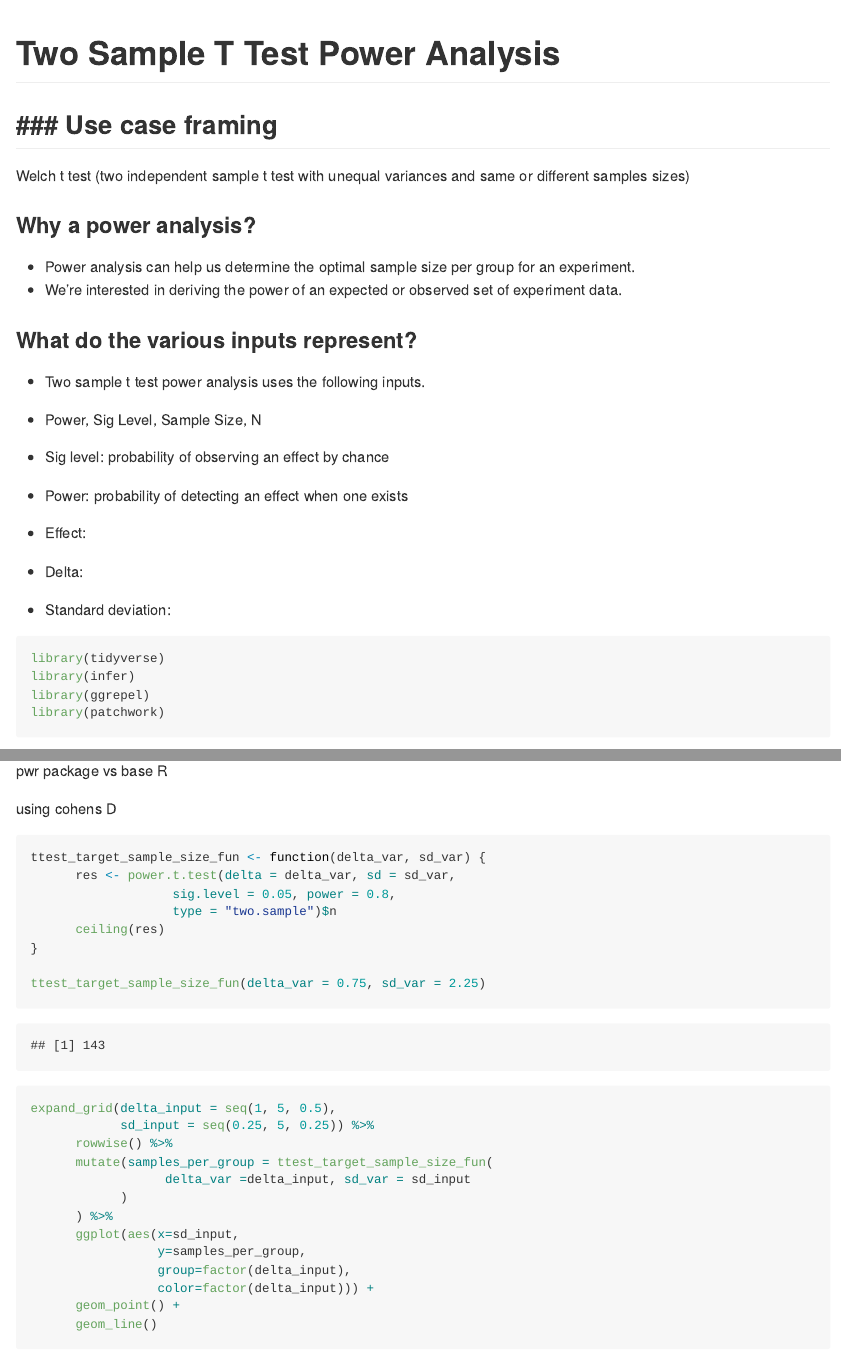
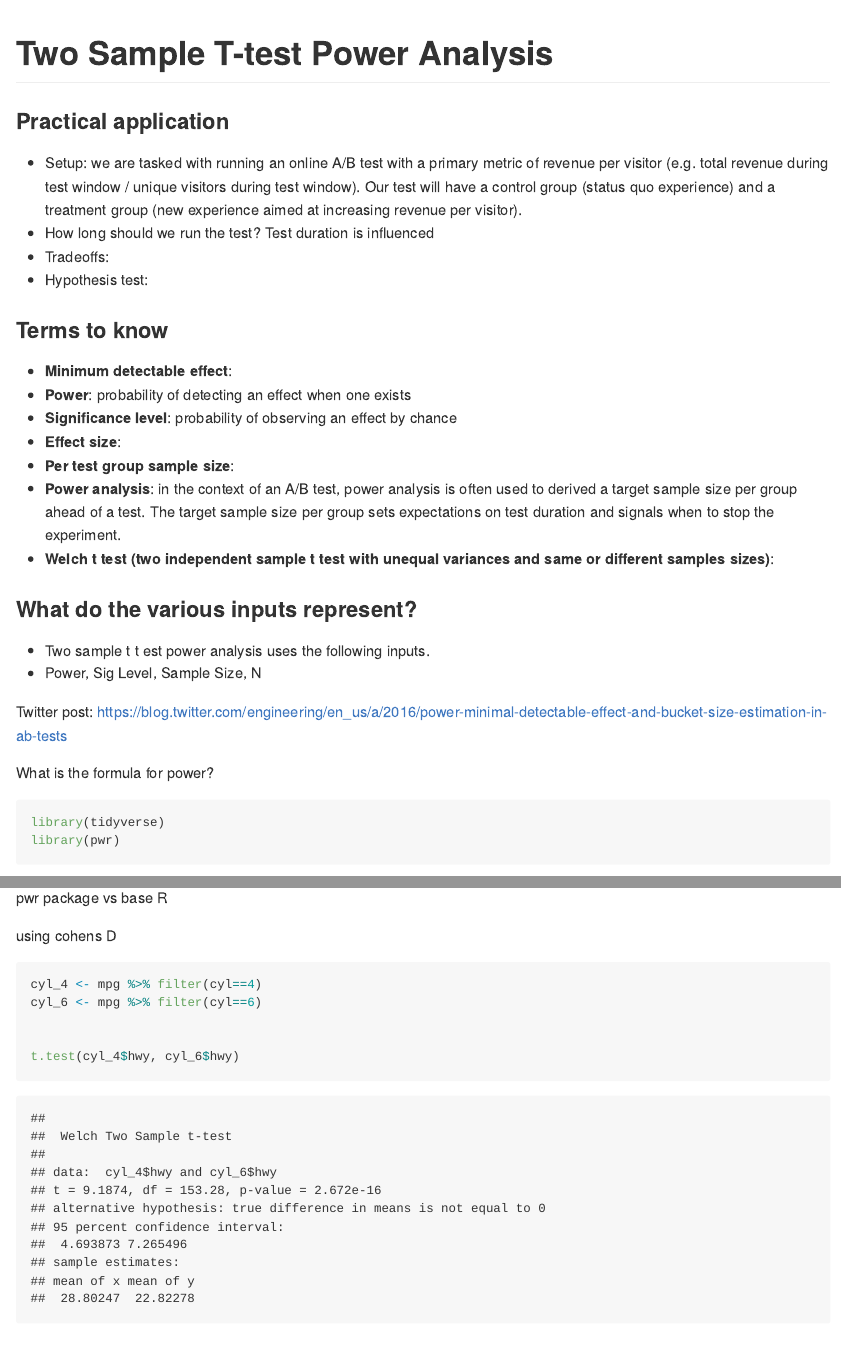
Before and after one commit to analyticsanalyst/two_sample_ttest_power_analysis, an R Markdown document (two_sample_ttest_power_analysis.Rmd): the page in a window 1100 px wide, from its top, and a second part further down, joined at a grey line. Rendered offline with R 4.5, knitr and Pandoc, with nearby package versions; some code elsewhere in the file could not run offline.

Commit message:
Oct 24 add notes

````diff
--- a/two_sample_ttest_power_analysis.Rmd
+++ b/two_sample_ttest_power_analysis.Rmd
@@ -1,5 +1,5 @@
 ---
-title: "Two Sample T Test Power Analysis"
+title: "Two Sample T-test Power Analysis"
 output:
   rmarkdown::github_document: default
   github_notebook: default
@@ -9,30 +9,33 @@ output:
 knitr::opts_chunk$set(echo=TRUE, warning=FALSE, message=FALSE, dpi=700, fig.cap=TRUE)
 ```
 
-### Use case framing
--
+### Practical application
+- Setup: we are tasked with running an online A/B test with a primary metric of revenue per visitor (e.g. total revenue during test window / unique visitors during test window). Our test will have a control group (status quo experience) and a treatment group (new experience aimed at increasing revenue per visitor).
+- How long should we run the test? Test duration is influenced
+- Tradeoffs:
+- Hypothesis test:
 
-Welch t test (two independent sample t test with unequal variances and same or different samples sizes)
-
-### Why a power analysis?
-- Power analysis can help us determine the optimal sample size per group for an experiment.
-- We're interested in deriving the power of an expected or observed set of experiment data.
+### Terms to know
+- **Minimum detectable effect**:
+- **Power**: probability of detecting an effect when one exists
+- **Significance level**: probability of observing an effect by chance
+- **Effect size**:
+- **Per test group sample size**:
+- **Power analysis**: in the context of an A/B test, power analysis is often used to derived a target sample size per group ahead of a test. The target sample size per group sets expectations on test duration and signals when to stop the experiment.
+- **Welch t test (two independent sample t test with unequal variances and same or different samples sizes)**:
 
 ### What do the various inputs represent?
-- Two sample t test power analysis uses the following inputs.
+- Two sample t t
+est power analysis uses the following inputs.
 - Power, Sig Level, Sample Size, N
 
-- Sig level: probability of observing an effect by chance
-- Power: probability of detecting an effect when one exists
-- Effect:
-- Delta:
-- Standard deviation:
+Twitter post: https://blog.twitter.com/engineering/en_us/a/2016/power-minimal-detectable-effect-and-bucket-size-estimation-in-ab-tests
+
+What is the formula for power?
 
 ```{r}
 library(tidyverse)
-library(infer)
-library(ggrepel)
-library(patchwork)
+library(pwr)
 ```
 
 ```{r}
@@ -45,3 +68,10 @@ using cohens D
+```{r}
+cyl_4 <- mpg %>% filter(cyl==4)
+cyl_6 <- mpg %>% filter(cyl==6)
+
+
+t.test(cyl_4$hwy, cyl_6$hwy)
+```
 
 
 ```{r}
````
Also changed, not shown: two_sample_ttest_power_analysis.Rmd (22 more changed lines).
